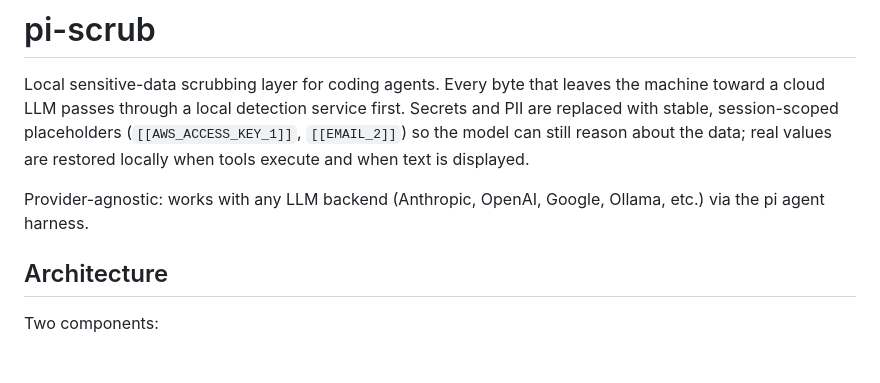
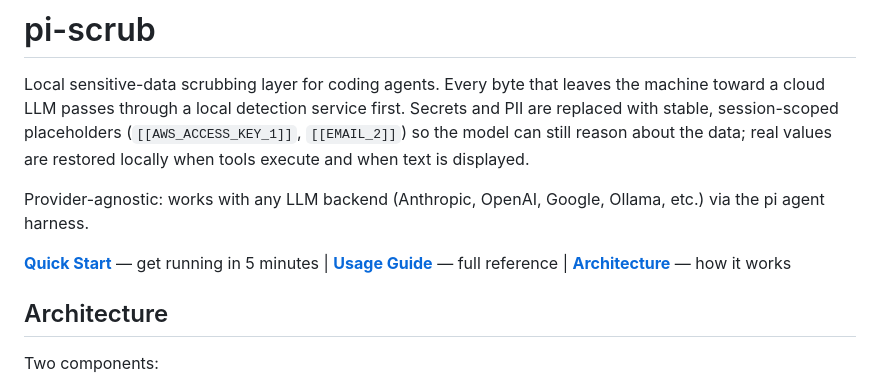
Before and after one commit to vgudzhev/sanitize, a Markdown page: README.md, the part around the change. Drawn GitHub-style; blank space fills up the shorter version.

Commit message:
Add quick-start guide and link docs from README
Co-Authored-By: Claude Opus 4.6 <noreply@anthropic.com>
Claude-Session: https://claude.ai/code/session_01CiZzs1pvdj6XNis1ibB8U4

```diff
--- a/README.md
+++ b/README.md
@@ -3,6 +3,8 @@
 Local sensitive-data scrubbing layer for coding agents. Every byte that leaves the machine toward a cloud LLM passes through a local detection service first. Secrets and PII are replaced with stable, session-scoped placeholders (`[[AWS_ACCESS_KEY_1]]`, `[[EMAIL_2]]`) so the model can still reason about the data; real values are restored locally when tools execute and when text is displayed.
 
 Provider-agnostic: works with any LLM backend (Anthropic, OpenAI, Google, Ollama, etc.) via the pi agent harness.
+
+**[Quick Start](docs/quickstart.md)** — get running in 5 minutes | **[Usage Guide](docs/usage.md)** — full reference | **[Architecture](docs/architecture.md)** — how it works
 
 ## Architecture
 
```
Also changed, not shown: docs/quickstart.md (added, +166 -0 lines).
